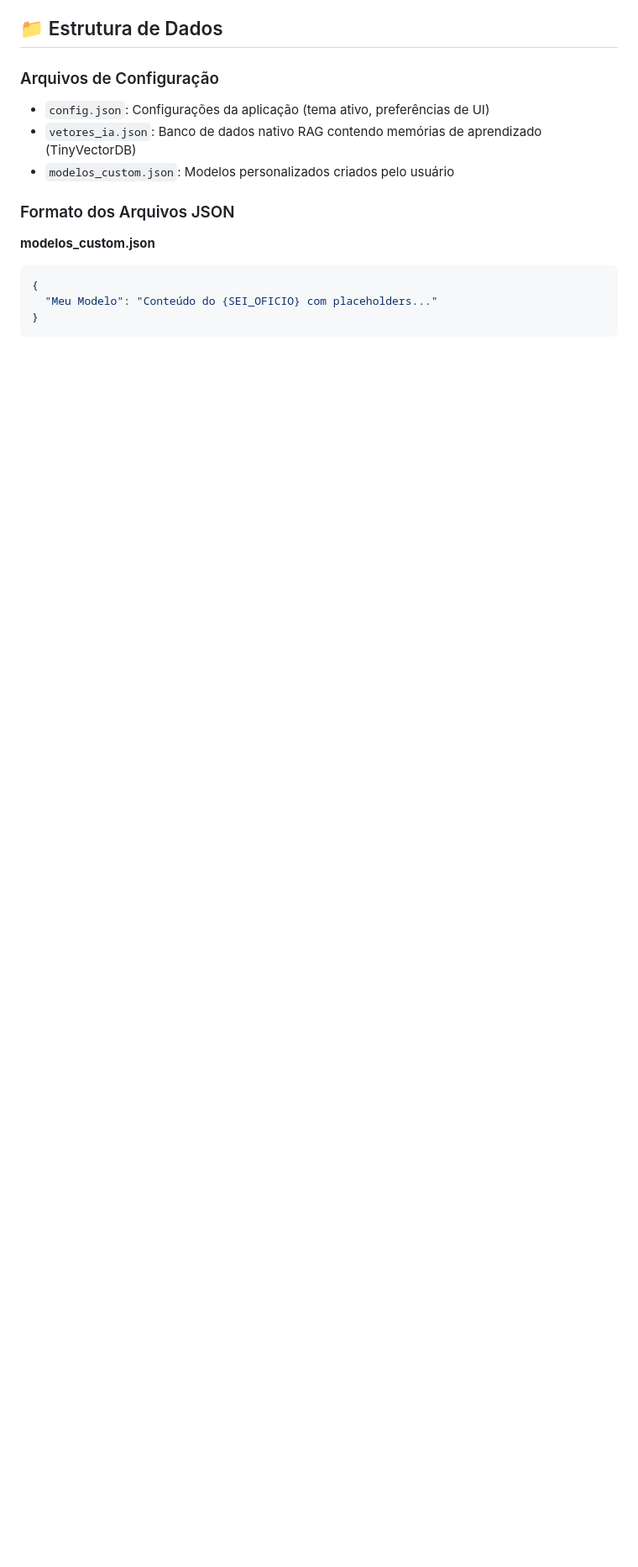
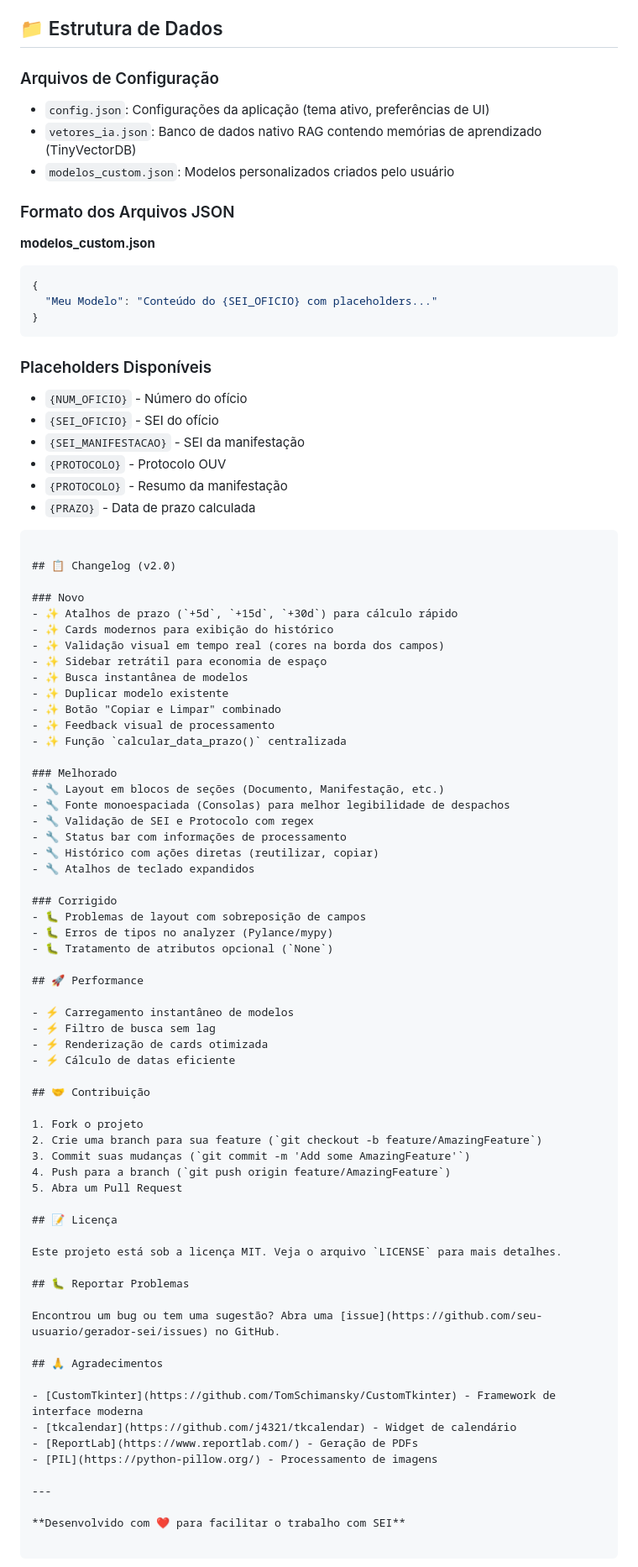
Before and after one commit to Lacas0010/Despachos-SEI, a Markdown page: README.md, the part around one of its changes. Shown at 84% size. GitHub-like rendering; blank space fills up the shorter version.

Commit message:
Atualiza README.md com melhorias na seção de redação padronizada e adiciona novos placeholders e changelog da versão 2.0.

````diff
--- a/README.md
+++ b/README.md
@@ -94,3 +94,72 @@ gerador_sei/
   "Meu Modelo": "Conteúdo do {SEI_OFICIO} com placeholders..."
 }
 ```
+
+### Placeholders Disponíveis
+- `{NUM_OFICIO}` - Número do ofício
+- `{SEI_OFICIO}` - SEI do ofício
+- `{SEI_MANIFESTACAO}` - SEI da manifestação
+- `{PROTOCOLO}` - Protocolo OUV
+- `{PROTOCOLO}` - Resumo da manifestação
+- `{PRAZO}` - Data de prazo calculada
+```
+
+## 📋 Changelog (v2.0)
+
+### Novo
+- ✨ Atalhos de prazo (`+5d`, `+15d`, `+30d`) para cálculo rápido
+- ✨ Cards modernos para exibição do histórico
+- ✨ Validação visual em tempo real (cores na borda dos campos)
+- ✨ Sidebar retrátil para economia de espaço
+- ✨ Busca instantânea de modelos
+- ✨ Duplicar modelo existente
+- ✨ Botão "Copiar e Limpar" combinado
+- ✨ Feedback visual de processamento
+- ✨ Função `calcular_data_prazo()` centralizada
+
+### Melhorado
+- 🔧 Layout em blocos de seções (Documento, Manifestação, etc.)
+- 🔧 Fonte monoespaciada (Consolas) para melhor legibilidade de despachos
+- 🔧 Validação de SEI e Protocolo com regex
+- 🔧 Status bar com informações de processamento
+- 🔧 Histórico com ações diretas (reutilizar, copiar)
+- 🔧 Atalhos de teclado expandidos
+
+### Corrigido
+- 🐛 Problemas de layout com sobreposição de campos
+- 🐛 Erros de tipos no analyzer (Pylance/mypy)
+- 🐛 Tratamento de atributos opcional (`None`)
+
+## 🚀 Performance
+
+- ⚡ Carregamento instantâneo de modelos
+- ⚡ Filtro de busca sem lag
+- ⚡ Renderização de cards otimizada
+- ⚡ Cálculo de datas eficiente
+
+## 🤝 Contribuição
+
+1. Fork o projeto
+2. Crie uma branch para sua feature (`git checkout -b feature/AmazingFeature`)
+3. Commit suas mudanças (`git commit -m 'Add some AmazingFeature'`)
+4. Push para a branch (`git push origin feature/AmazingFeature`)
+5. Abra um Pull Request
+
+## 📝 Licença
+
+Este projeto está sob a licença MIT. Veja o arquivo `LICENSE` para mais detalhes.
+
+## 🐛 Reportar Problemas
+
+Encontrou um bug ou tem uma sugestão? Abra uma [issue](https://github.com/seu-usuario/gerador-sei/issues) no GitHub.
+
+## 🙏 Agradecimentos
+
+- [CustomTkinter](https://github.com/TomSchimansky/CustomTkinter) - Framework de interface moderna
+- [tkcalendar](https://github.com/j4321/tkcalendar) - Widget de calendário
+- [ReportLab](https://www.reportlab.com/) - Geração de PDFs
+- [PIL](https://python-pillow.org/) - Processamento de imagens
+
+---
+
+**Desenvolvido com ❤️ para facilitar o trabalho com SEI**
````
Also changed, not shown: other parts of README.md (+2 -2 lines).
